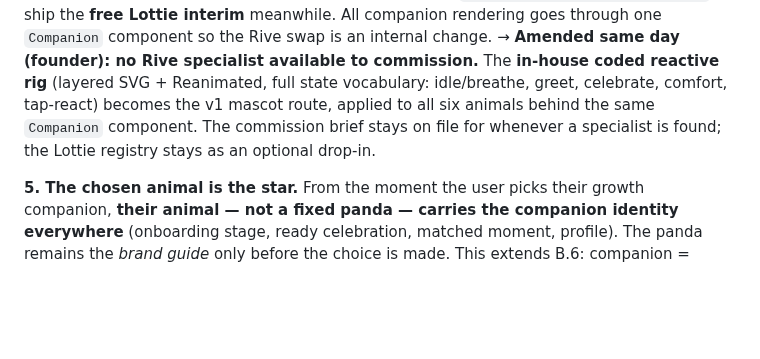
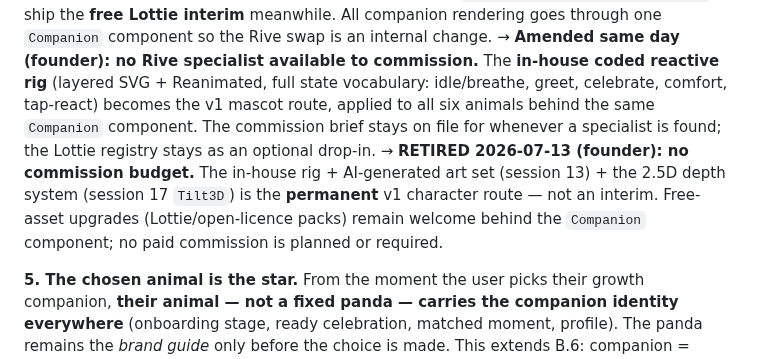
Before and after one commit to trendywink247-afk/mento-app, a Markdown page: docs/DECISIONS.md, the part around the change. GitHub-like rendering; blank space fills up the shorter version.

Commit message:
docs(decisions): retire the Rive commission — no budget; in-house rig + 2.5D is permanent

```diff
--- a/docs/DECISIONS.md
+++ b/docs/DECISIONS.md
@@ -105,6 +105,7 @@ Context: v1 Module A was fully built (see `PROGRESS.md` sessions 2–10); the fo
 **4. Mascot: the hand-drawn SVG rig is INTERIM.** The coded panda (layered SVG + Reanimated blink/breathe/wave) does not meet the mockups' character bar. Professional **reactive** character assets will be sourced — research memo first (`docs/MASCOT_ASSETS.md`), **founder decides before any purchase or integration**. Rive (state-machine reactivity) is preferred if its missing react-native-web runtime is acceptable; Lottie (.lottie, playback-only) is the fallback. Hard requirement: **one consistent style across all six animals** (panda, elephant, fox, turtle, deer, owl).
    → **Resolved 2026-07-11 (founder): staged commission.** Commission the **reactive Rive set** ($2.5–6k tier, brief in `docs/MASCOT_COMMISSION_BRIEF.md`); ship the **free Lottie interim** meanwhile. All companion rendering goes through one `Companion` component so the Rive swap is an internal change.
    → **Amended same day (founder): no Rive specialist available to commission.** The **in-house coded reactive rig** (layered SVG + Reanimated, full state vocabulary: idle/breathe, greet, celebrate, comfort, tap-react) becomes the v1 mascot route, applied to all six animals behind the same `Companion` component. The commission brief stays on file for whenever a specialist is found; the Lottie registry stays as an optional drop-in.
+   → **RETIRED 2026-07-13 (founder): no commission budget.** The in-house rig + AI-generated art set (session 13) + the 2.5D depth system (session 17 `Tilt3D`) is the **permanent** v1 character route — not an interim. Free-asset upgrades (Lottie/open-licence packs) remain welcome behind the `Companion` component; no paid commission is planned or required.
 
 **5. The chosen animal is the star.** From the moment the user picks their growth companion, **their animal — not a fixed panda — carries the companion identity everywhere** (onboarding stage, ready celebration, matched moment, profile). The panda remains the *brand guide* only before the choice is made. This extends B.6: companion = personalization/theme, never the chat handle.
 
```
